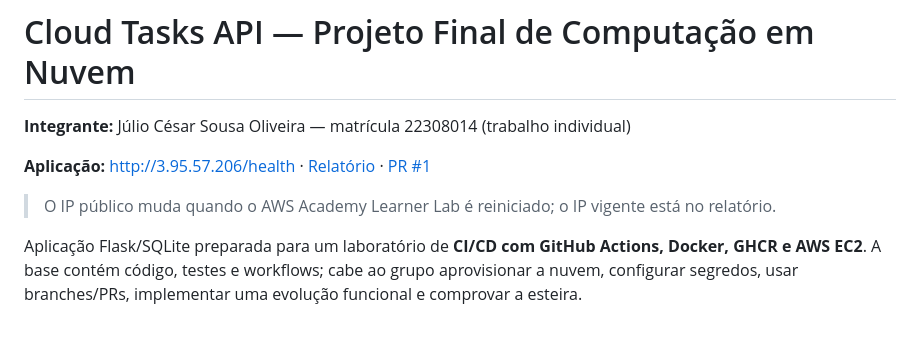
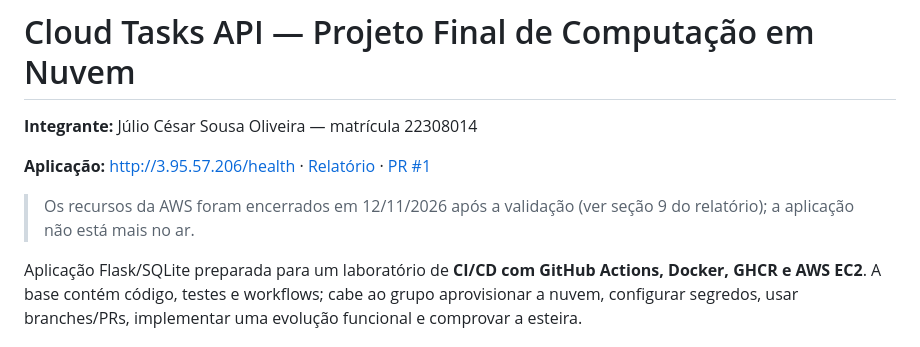
Before and after one commit to Juli0cso/cloud-pipeline-starter, a Markdown page: README.md, the part around the change. Rendered like a GitHub page.

Commit message:
docs: evidencia do encerramento dos recursos AWS

```diff
--- a/README.md
+++ b/README.md
@@ -1,9 +1,9 @@
 # Cloud Tasks API — Projeto Final de Computação em Nuvem
 
-**Integrante:** Júlio César Sousa Oliveira — matrícula 22308014 (trabalho individual)
+**Integrante:** Júlio César Sousa Oliveira — matrícula 22308014
 
 **Aplicação:** http://3.95.57.206/health · [Relatório](docs/RELATORIO.md) · [PR #1](https://github.com/Juli0cso/cloud-pipeline-starter/pull/1)
-> O IP público muda quando o AWS Academy Learner Lab é reiniciado; o IP vigente está no relatório.
+> Os recursos da AWS foram encerrados em 12/11/2026 após a validação (ver seção 9 do relatório); a aplicação não está mais no ar.
 
 Aplicação Flask/SQLite preparada para um laboratório de **CI/CD com GitHub Actions, Docker, GHCR e AWS EC2**. A base contém código, testes e workflows; cabe ao grupo aprovisionar a nuvem, configurar segredos, usar branches/PRs, implementar uma evolução funcional e comprovar a esteira.
 
```
Also changed, not shown: docs/RELATORIO.md (+15 -4 lines), docs/evidencias/11-recursos-encerrados.png (added), docs/evidencias/12-custo-final.png (added), 1 other file.
